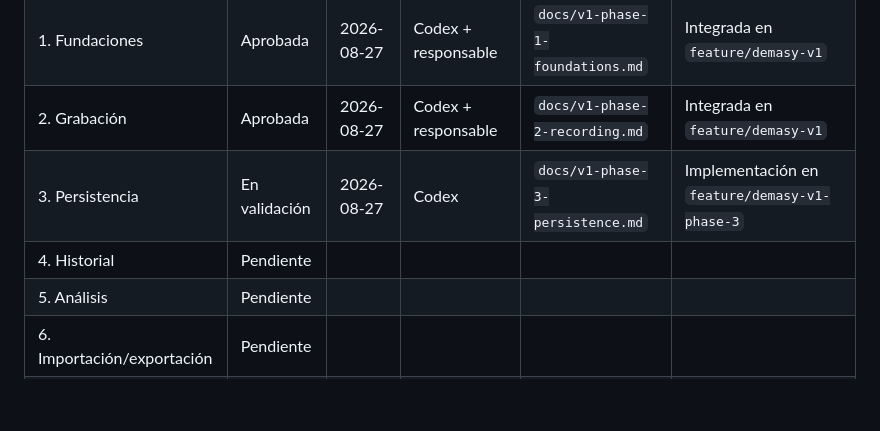
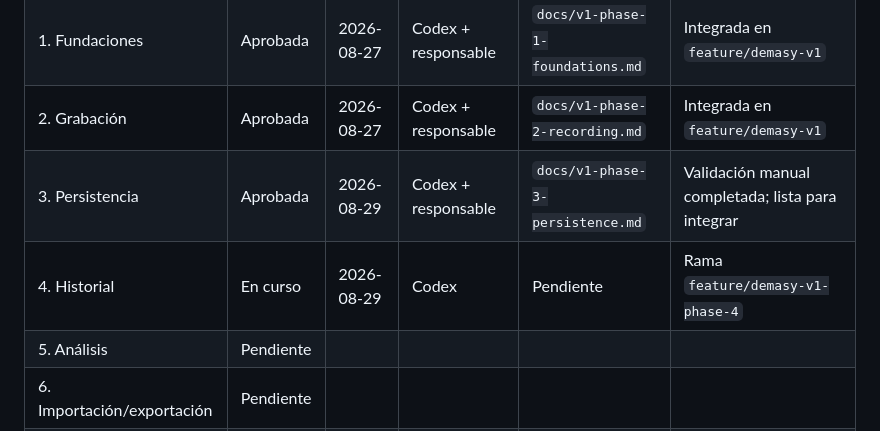
Before and after one commit to ivomeroi/demasy, a Markdown page: docs/v1-implementation-plan.md, the part around one of its changes. Rendered like a GitHub page; blank space fills up the shorter version.

Commit message:
Approve DEMASY v1 phase 3

```diff
--- a/docs/v1-implementation-plan.md
+++ b/docs/v1-implementation-plan.md
@@ -1175,8 +1175,8 @@ Actualizar esta tabla al cerrar cada punto de validación:
 | 0. Línea base | Aprobada | 2026-08-26 | Codex + responsable | `docs/v1-phase-0-baseline.md` | Decisiones aprobadas; análisis de fatiga excluido y base renombrada a DEMASYDB |
 | 1. Fundaciones | Aprobada | 2026-08-27 | Codex + responsable | `docs/v1-phase-1-foundations.md` | Integrada en `feature/demasy-v1` |
 | 2. Grabación | Aprobada | 2026-08-27 | Codex + responsable | `docs/v1-phase-2-recording.md` | Integrada en `feature/demasy-v1` |
-| 3. Persistencia | En validación | 2026-08-27 | Codex | `docs/v1-phase-3-persistence.md` | Implementación en `feature/demasy-v1-phase-3` |
-| 4. Historial | Pendiente | | | | |
+| 3. Persistencia | Aprobada | 2026-08-29 | Codex + responsable | `docs/v1-phase-3-persistence.md` | Validación manual completada; lista para integrar |
+| 4. Historial | En curso | 2026-08-29 | Codex | Pendiente | Rama `feature/demasy-v1-phase-4` |
 | 5. Análisis | Pendiente | | | | |
 | 6. Importación/exportación | Pendiente | | | | |
 | 7. Asistente | Pendiente | | | | |
```
Also changed, not shown: other parts of docs/v1-implementation-plan.md (+24 -24 lines), docs/session-handoff.md (added, +83 -0 lines), docs/v1-phase-3-persistence.md (+3 -3 lines).
